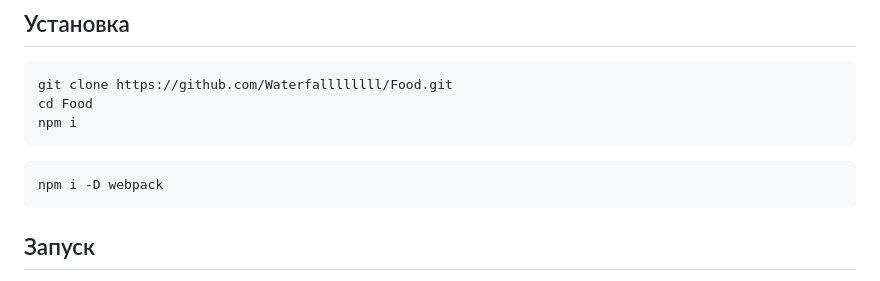
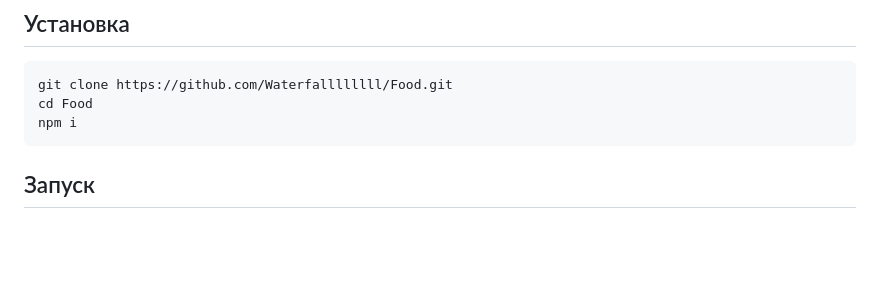
Before and after one commit to Waterfallllllll/Food, a Markdown page: README.md, the part around the change. Rendered like a GitHub page; blank space fills up the shorter version.

````diff
--- a/README.md
+++ b/README.md
@@ -30,10 +30,6 @@
 git clone https://github.com/Waterfallllllll/Food.git
 cd Food
 npm i
-```
-
-```bash
-npm i -D webpack
 ```
 
 ## Запуск
````
